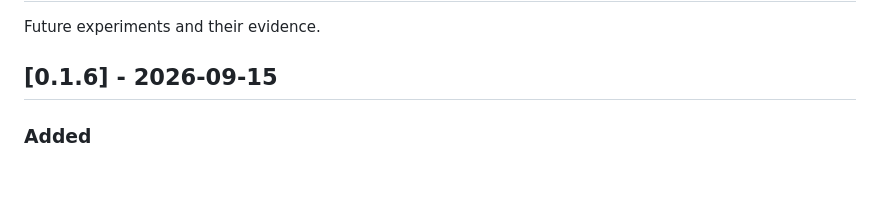
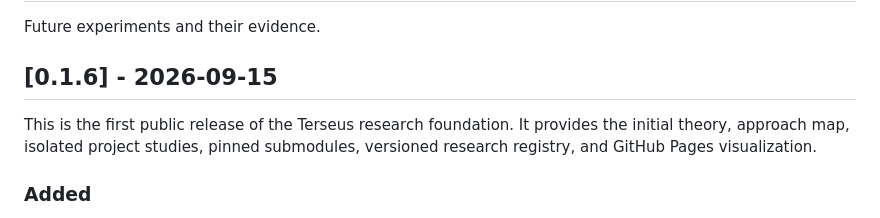
Before and after one commit to JoachimTislov/terseus, a Markdown page: CHANGELOG.md, the part around the change. GitHub-like rendering; blank space fills up the shorter version.

```diff
--- a/CHANGELOG.md
+++ b/CHANGELOG.md
@@ -10,6 +10,10 @@ software package -- see `CONTRIBUTING.md` for what bumps each number.
 Future experiments and their evidence.
 
 ## [0.1.6] - 2026-09-15
+
+This is the first public release of the Terseus research foundation. It
+provides the initial theory, approach map, isolated project studies, pinned
+submodules, versioned research registry, and GitHub Pages visualization.
 
 ### Added
 - Versioned research registry for approach definitions, project-specific
```
Also changed, not shown: README.md (+4 -2 lines).
